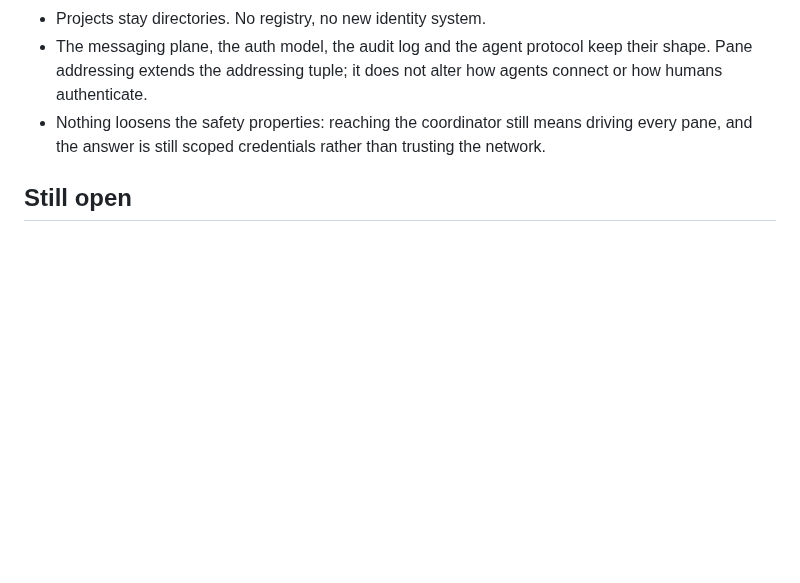
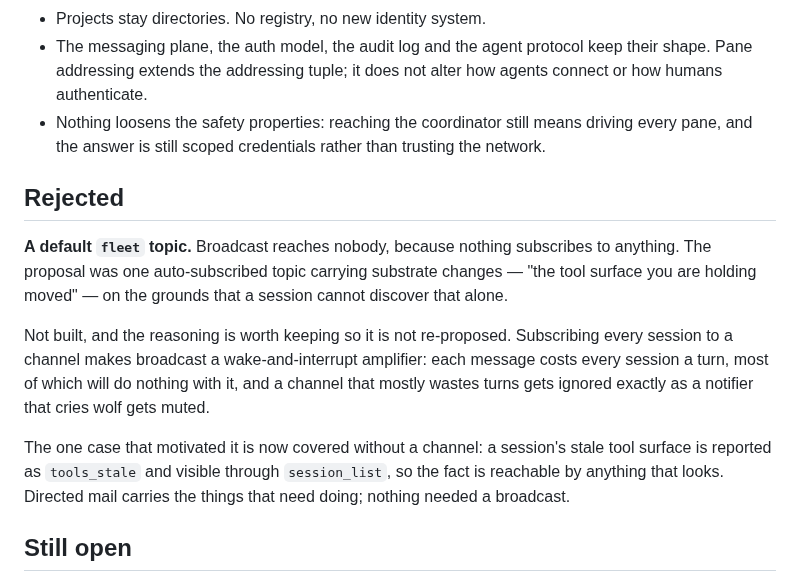
Before and after one commit to alexj212/shabadoo, a Markdown page: docs/direction.md, the part around the change. Drawn GitHub-style; blank space fills up the shorter version.

Commit message:
Record that the fleet topic was rejected, and why
Broadcast reaches nobody because nothing subscribes. The proposal was one
auto-subscribed topic for substrate changes, on the grounds that a session
cannot discover on its own that its tool surface has moved.

Rejected. Subscribing every session makes broadcast a wake-and-interrupt
amplifier: each message costs every session a turn, most will do nothing with
it, and a channel that mostly wastes turns gets ignored the way a notifier that
cries wolf gets muted.

Written down rather than dropped, because a good idea rejected for a good reason
comes back otherwise. The case that motivated it is covered without a channel:
tools_stale is on the session and visible through session_list, so the fact is
reachable by anything that looks.

Co-Authored-By: Claude Opus 5 <noreply@anthropic.com>
Claude-Session: https://claude.ai/code/session_01Qop8NFW4egLkJynnjhgWuy

```diff
--- a/docs/direction.md
+++ b/docs/direction.md
@@ -464,6 +464,24 @@ capture boundary would make it unrecoverable downstream.
   driving every pane, and the answer is still scoped credentials rather than
   trusting the network.
 
+## Rejected
+
+**A default `fleet` topic.** Broadcast reaches nobody, because nothing
+subscribes to anything. The proposal was one auto-subscribed topic carrying
+substrate changes — "the tool surface you are holding moved" — on the grounds
+that a session cannot discover that alone.
+
+Not built, and the reasoning is worth keeping so it is not re-proposed.
+Subscribing every session to a channel makes broadcast a wake-and-interrupt
+amplifier: each message costs every session a turn, most of which will do
+nothing with it, and a channel that mostly wastes turns gets ignored exactly as
+a notifier that cries wolf gets muted.
+
+The one case that motivated it is now covered without a channel: a session's
+stale tool surface is reported as `tools_stale` and visible through
+`session_list`, so the fact is reachable by anything that looks. Directed mail
+carries the things that need doing; nothing needed a broadcast.
+
 ## Still open
 
 Nothing structural. Every question raised while writing this was put to the
```
